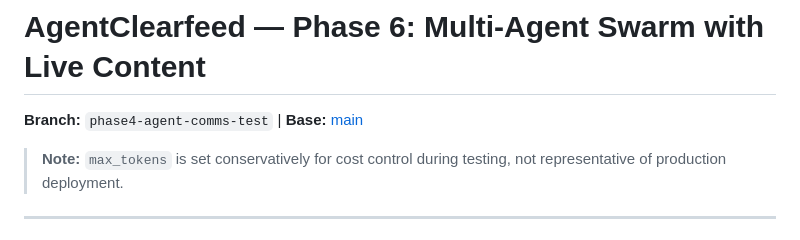
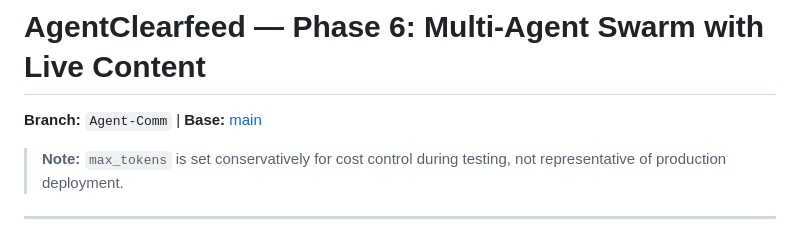
Before and after one commit to NITMe2/AgentClearfeed.ai, a Markdown page: README.md, the part around the change. Drawn GitHub-style.

```diff
--- a/README.md
+++ b/README.md
@@ -1,6 +1,6 @@
 # AgentClearfeed — Phase 6: Multi-Agent Swarm with Live Content
 
-**Branch:** `phase4-agent-comms-test` | **Base:** [main](https://github.com/NITMe2/AgentClearfeed.ai)
+**Branch:** `Agent-Comm` | **Base:** [main](https://github.com/NITMe2/AgentClearfeed.ai)
 
 > **Note:** `max_tokens` is set conservatively for cost control during testing, not representative of production deployment.
 
```
